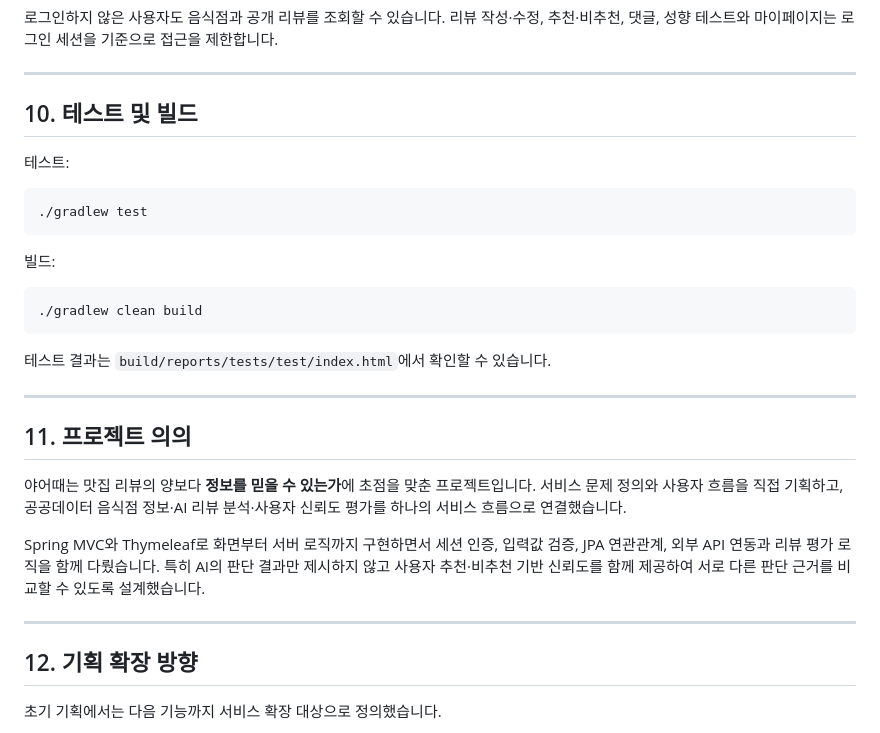
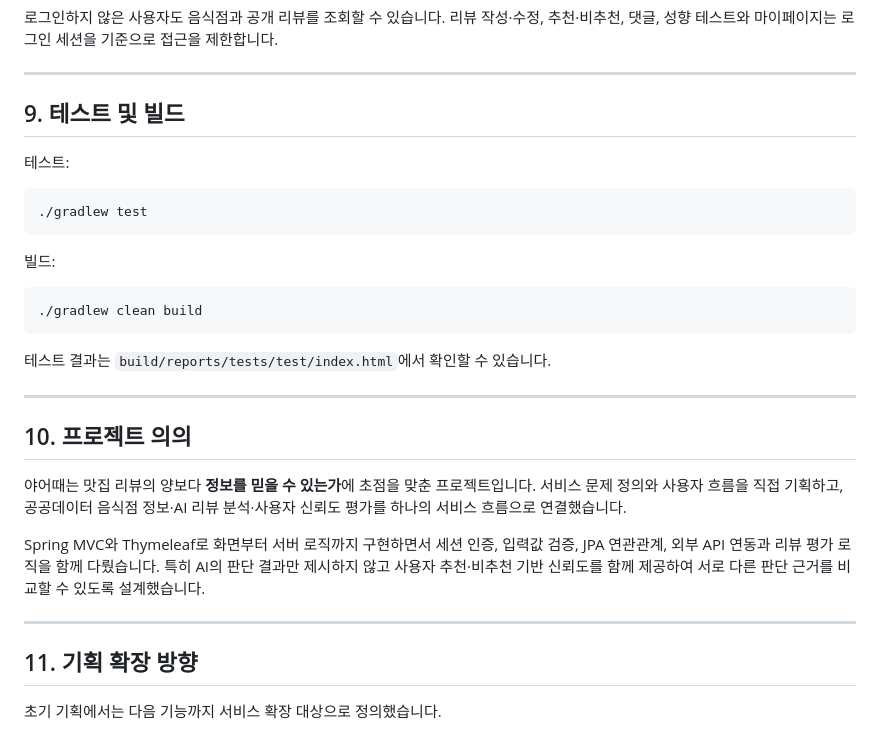
Before and after one commit to yangjoonhyung/yaeottae, a Markdown page: README.md, the part around one of its changes. GitHub-like rendering.

```diff
--- a/README.md
+++ b/README.md
@@ -302,7 +225,7 @@ http://localhost:8081
 
 ---
 
-## 10. 테스트 및 빌드
+## 9. 테스트 및 빌드
 
 테스트:
 
@@ -320,7 +243,7 @@ http://localhost:8081
 
 ---
 
-## 11. 프로젝트 의의
+## 10. 프로젝트 의의
 
 야어때는 맛집 리뷰의 양보다 **정보를 믿을 수 있는가**에 초점을 맞춘 프로젝트입니다. 서비스 문제 정의와 사용자 흐름을 직접 기획하고, 공공데이터 음식점 정보·AI 리뷰 분석·사용자 신뢰도 평가를 하나의 서비스 흐름으로 연결했습니다.
 
@@ -328,7 +251,7 @@ Spring MVC와 Thymeleaf로 화면부터 서버 로직까지 구현하면서 세
 
 ---
 
-## 12. 기획 확장 방향
+## 11. 기획 확장 방향
 
 초기 기획에서는 다음 기능까지 서비스 확장 대상으로 정의했습니다.
 
```
Also changed, not shown: other parts of README.md (+1 -78 lines).
